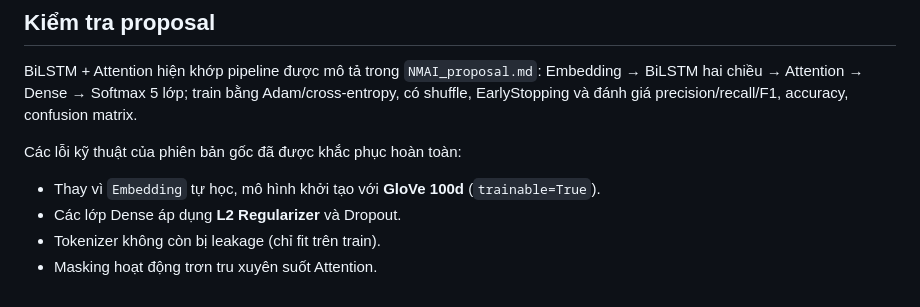
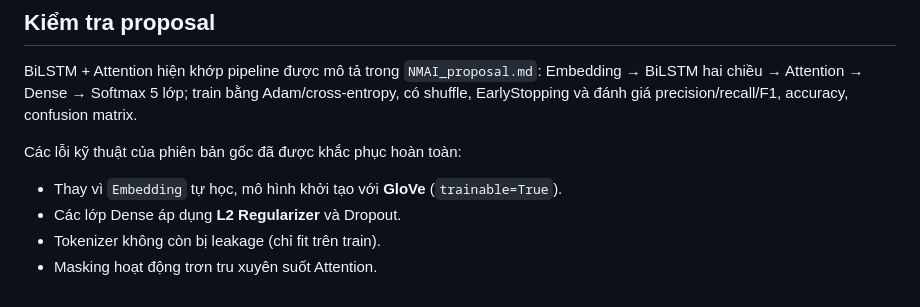
Before and after one commit to nguyenphongg233/BiLSTMnAttention-For-Sentiment-Analysis, a Markdown page: README.md, the part around the change. Rendered like a GitHub page.

```diff
--- a/README.md
+++ b/README.md
@@ -102,7 +102,7 @@ BiLSTM + Attention hiện khớp pipeline được mô tả trong `NMAI_proposal
 Embedding → BiLSTM hai chiều → Attention → Dense → Softmax 5 lớp; train bằng Adam/cross-entropy, có shuffle, EarlyStopping và đánh giá precision/recall/F1, accuracy, confusion matrix.
 
 Các lỗi kỹ thuật của phiên bản gốc đã được khắc phục hoàn toàn:
-- Thay vì `Embedding` tự học, mô hình khởi tạo với **GloVe 100d** (`trainable=True`).
+- Thay vì `Embedding` tự học, mô hình khởi tạo với **GloVe** (`trainable=True`).
 - Các lớp Dense áp dụng **L2 Regularizer** và Dropout.
 - Tokenizer không còn bị leakage (chỉ fit trên train).
 - Masking hoạt động trơn tru xuyên suốt Attention.
```
